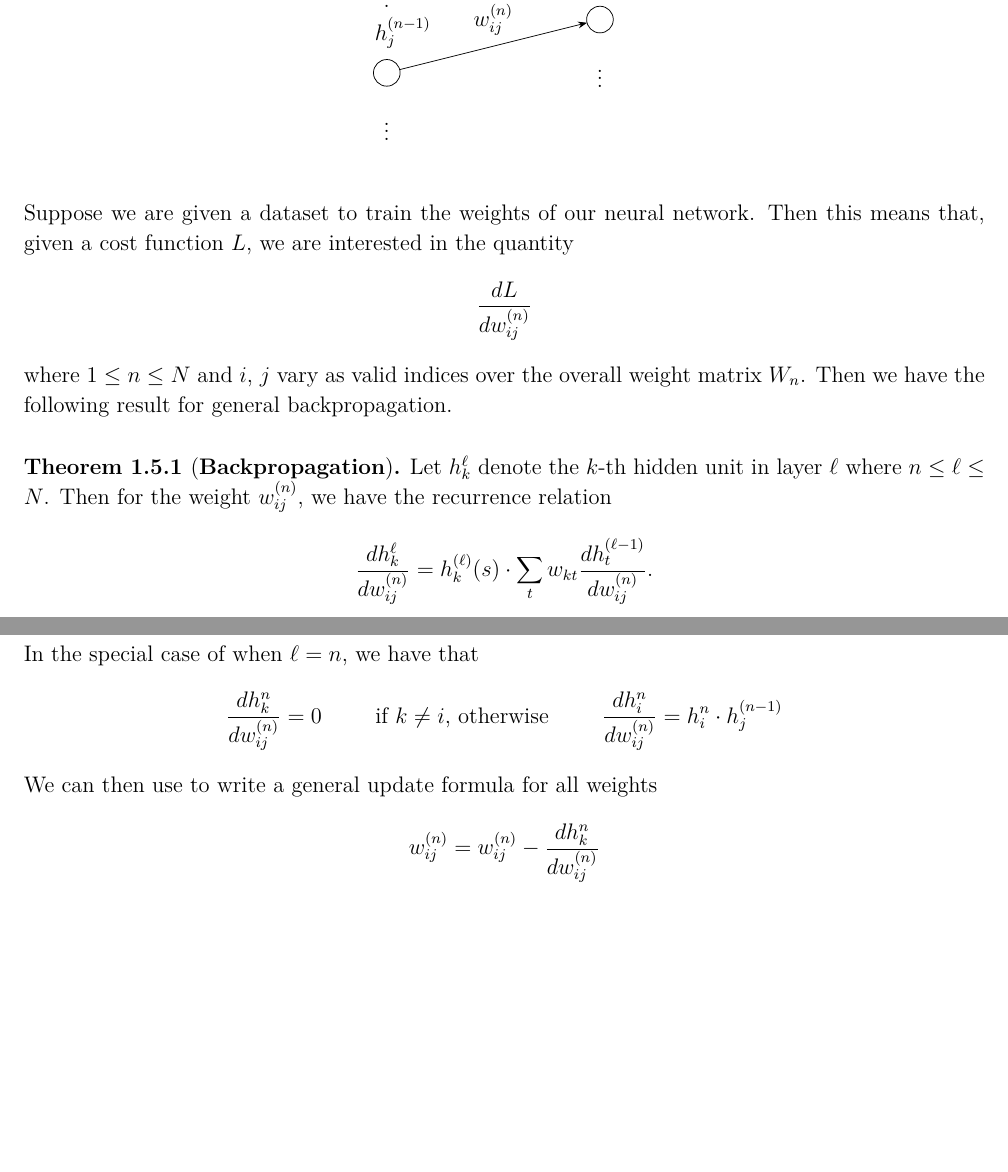
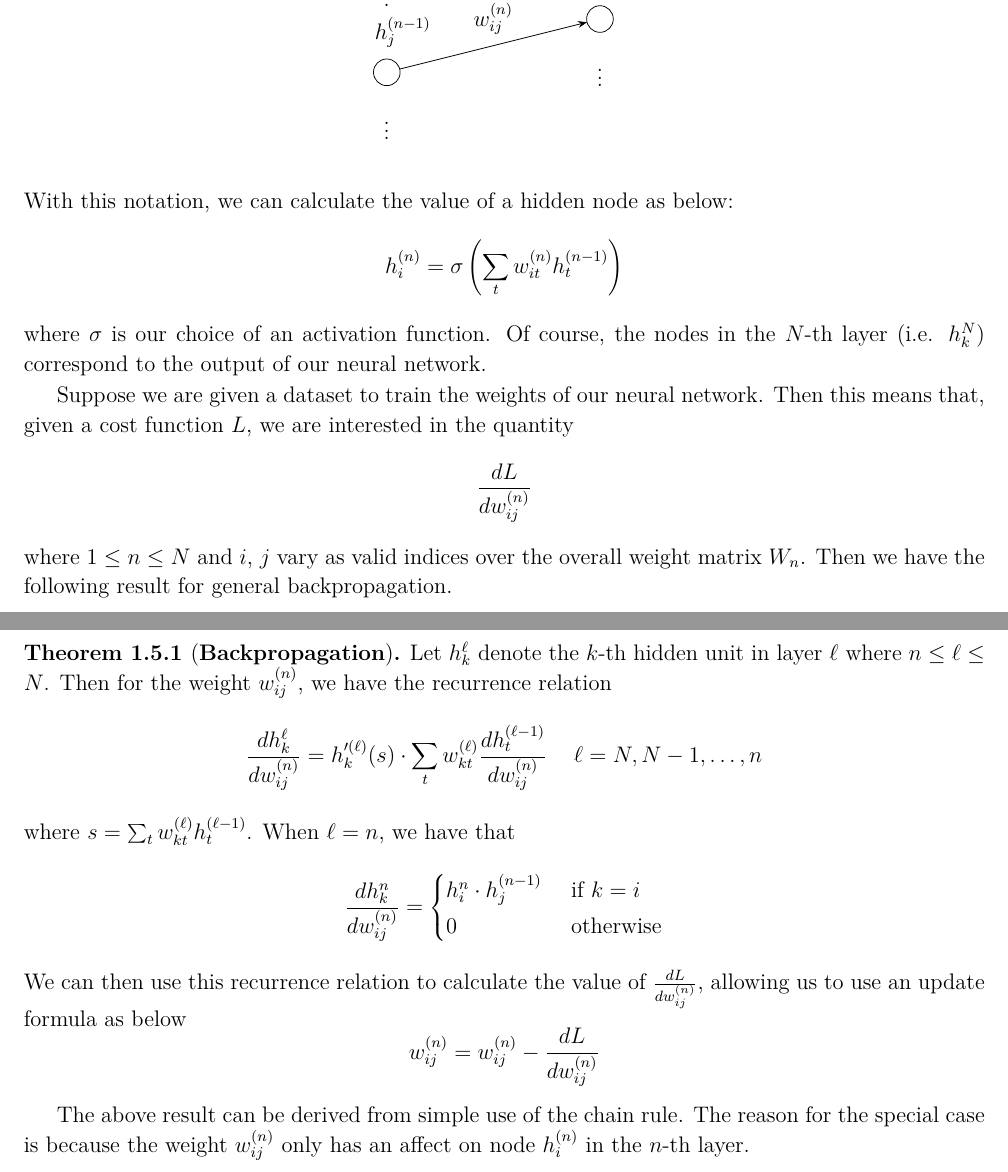
Before and after one commit to ltrujello/NN_notes, a LaTeX book (nn_notes.tex): two parts of pages 9 and 10 of 10, joined at a grey line, cut so that both start at the same text, the shorter picture padded with empty space. Compiled offline with pdfLaTeX.

Commit message:
Adds general backpropagation algorithm description

```diff
--- a/nn_notes.tex
+++ b/nn_notes.tex
@@ -700,6 +700,13 @@ hobby
         \node at (4, 0) { $\vdots$ };
     \end{tikzpicture}
     \end{center}
+    With this notation, we can calculate the value of a hidden node as below:
+    \[
+      h_i^{(n)} = \sigma\left(\sum_{t}w^{(n)}_{it}h^{(n-1)}_t\right)
+    \]
+    where $\sigma$ is our choice of an activation function.
+      Of course, the nodes in the $N$-th layer (i.e. $h_k^N$) correspond to the output of our neural network.
+
     Suppose we are given a dataset to train the weights of our neural network.
     Then this means that, given a cost function $L$, we are interested in the quantity
     \[
@@ -714,22 +721,31 @@ hobby
       \[
         \frac{dh_k^{\ell}}{dw^{(n)}_{ij}}
         =
-        h_k^{(\ell)}(s)
+        h_k^{\prime(\ell)}(s)
         \cdot
-        \sum_{t}w_{kt}\frac{dh^{(\ell-1)}_t}{dw^{(n)}_{ij}}.
+        \sum_{t}w_{kt}^{(\ell)}\frac{dh^{(\ell-1)}_t}{dw^{(n)}_{ij}}
+        \hspace{0.5cm} \ell = N, N-1, \dots, n
       \]
-      In the special case of when
+      where $s =\sum_{t}w^{(\ell)}_{kt}h^{(\ell-1)}_t$.
+      When
       $\ell = n$, we have that
       \[
-        \frac{dh_k^{n}}{dw^{(n)}_{ij}} = 0
-        \hspace{1cm} \text{if $k \ne i$, otherwise} \hspace{1cm} \frac{dh_i^{n}}{dw^{(n)}_{ij}} = h_i^n \cdot h_j^{(n -1)}
+        \frac{dh_k^{n}}{dw^{(n)}_{ij}} =
+        \begin{cases}
+          h_i^n \cdot h_j^{(n -1)} & \text{ if } k = i\\
+          0 & \text{ otherwise}
+        \end{cases}
       \]
-      We can then use to write a general update formula for all
-      weights
+      We can then use this recurrence relation to calculate the value of
+      $\frac{dL}{dw^{(n)}_{ij}}$, allowing us to use an update formula as below
       \[
-        w^{(n)}_{ij} = w^{(n)}_{ij} - \frac{dh_k^{n}}{dw^{(n)}_{ij}}
+        w^{(n)}_{ij} = w^{(n)}_{ij} - \frac{dL}{dw^{(n)}_{ij}}
       \]
     \end{theorem}
+
+    The above result can be derived from simple use of the chain rule. The reason
+    for the special case is because the weight $w_{ij}^{(n)}$
+    only has an affect on node $h_i^{(n)}$ in the $n$-th layer.
 
 
 
```
Also changed, not shown: nn_notes.pdf.
